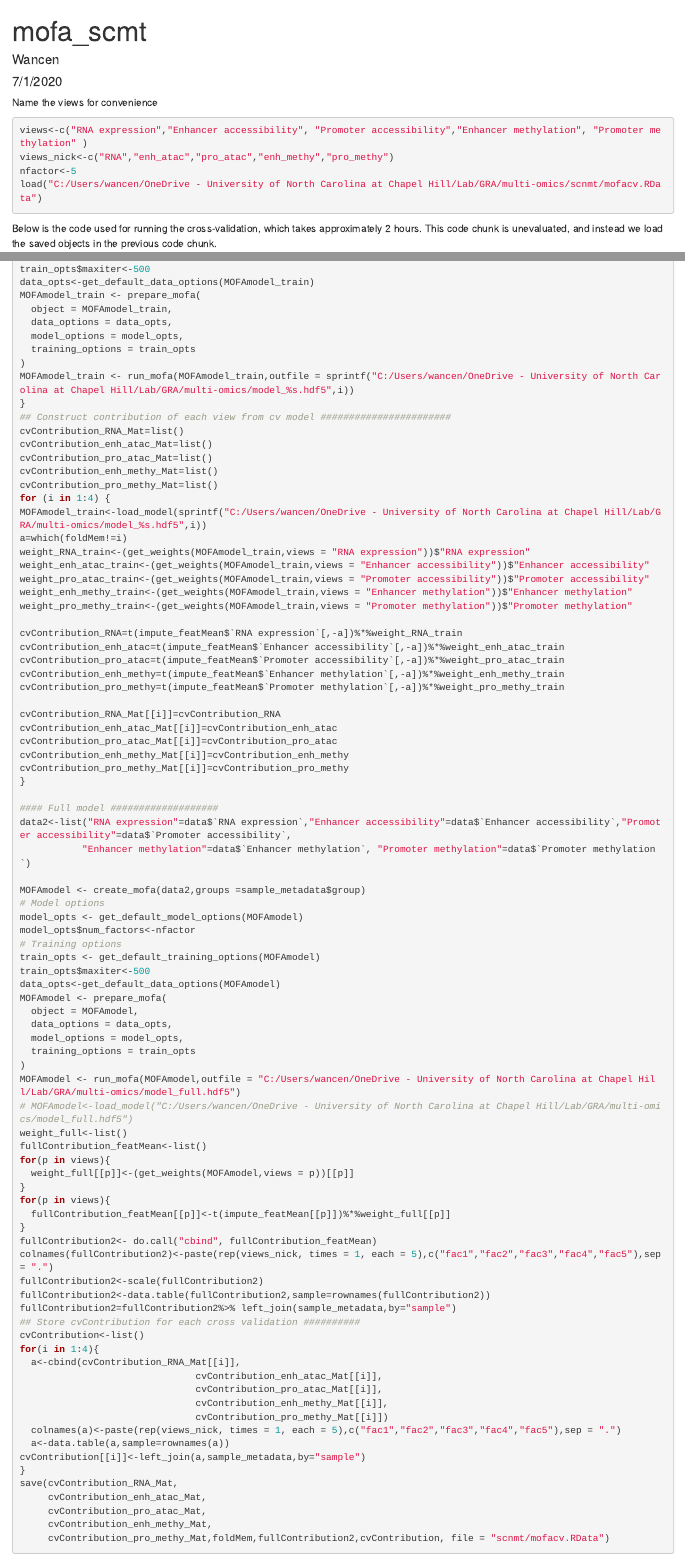
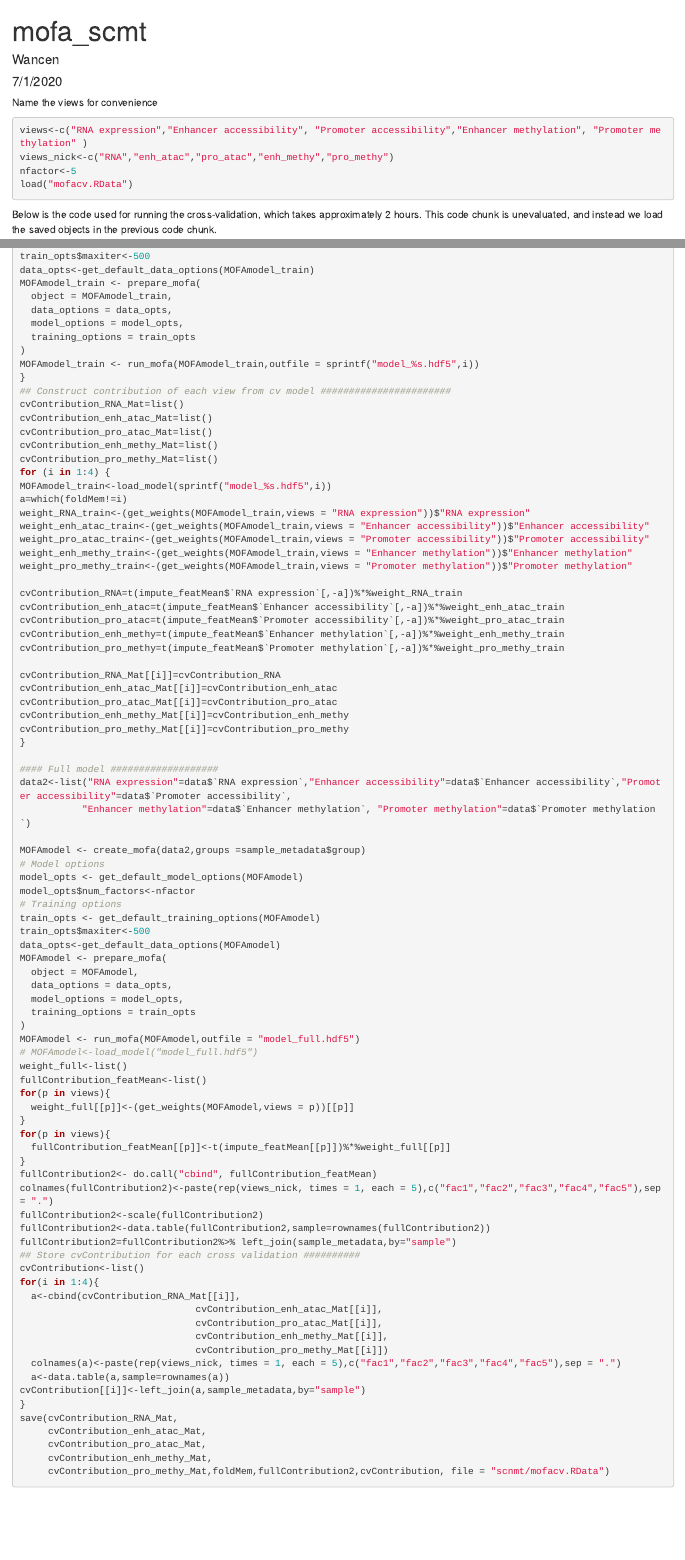
Before and after one commit to Wancen/CV-MOFA, an R Markdown document (mofa_scnmt.Rmd): the page in a window 1100 px wide, from its top, and a second part further down, joined at a grey line. Rendered offline with R 4.5, knitr and Pandoc, with nearby package versions; some code elsewhere in the file could not run offline.

Commit message:
Remove all hard coded paths for reproducibility

````diff
--- a/mofa_scnmt.Rmd
+++ b/mofa_scnmt.Rmd
@@ -7,8 +7,6 @@ output: html_document
 
 ```{r setup, include=FALSE}
 knitr::opts_chunk$set(echo = TRUE)
-reticulate::use_python("C:/Users/wancen/Anaconda3/envs/tensorflow_gpu/python.exe", required = T)
-setwd("C:/Users/wancen/OneDrive - University of North Carolina at Chapel Hill/Lab/GRA/multi-omics")
 library(data.table)
 library(purrr)
 # install.packages('Seurat')
@@ -29,7 +27,7 @@ Name the views for convenience
 views<-c("RNA expression","Enhancer accessibility", "Promoter accessibility","Enhancer methylation", "Promoter methylation" )
 views_nick<-c("RNA","enh_atac","pro_atac","enh_methy","pro_methy")
 nfactor<-5
-load("C:/Users/wancen/OneDrive - University of North Carolina at Chapel Hill/Lab/GRA/multi-omics/scnmt/mofacv.RData")
+load("mofacv.RData")
 ```
 
 Below is the code used for running the cross-validation, which takes approximately 2 hours. This code chunk is unevaluated, and instead we load the saved objects in the previous code chunk.
@@ -80,7 +78,7 @@ MOFAmodel_train <- prepare_mofa(
   model_options = model_opts,
   training_options = train_opts
 )
-MOFAmodel_train <- run_mofa(MOFAmodel_train,outfile = sprintf("C:/Users/wancen/OneDrive - University of North Carolina at Chapel Hill/Lab/GRA/multi-omics/model_%s.hdf5",i))
+MOFAmodel_train <- run_mofa(MOFAmodel_train,outfile = sprintf("model_%s.hdf5",i))
 }
 ## Construct contribution of each view from cv model #######################
 cvContribution_RNA_Mat=list()
@@ -89,7 +87,7 @@ cvContribution_pro_atac_Mat=list()
 cvContribution_enh_methy_Mat=list()
 cvContribution_pro_methy_Mat=list()
 for (i in 1:4) {
-MOFAmodel_train<-load_model(sprintf("C:/Users/wancen/OneDrive - University of North Carolina at Chapel Hill/Lab/GRA/multi-omics/model_%s.hdf5",i))
+MOFAmodel_train<-load_model(sprintf("model_%s.hdf5",i))
 a=which(foldMem!=i)
 weight_RNA_train<-(get_weights(MOFAmodel_train,views = "RNA expression"))$"RNA expression"
 weight_enh_atac_train<-(get_weights(MOFAmodel_train,views = "Enhancer accessibility"))$"Enhancer accessibility"
@@ -128,8 +126,8 @@ MOFAmodel <- prepare_mofa(
   model_options = model_opts,
   training_options = train_opts
 )
-MOFAmodel <- run_mofa(MOFAmodel,outfile = "C:/Users/wancen/OneDrive - University of North Carolina at Chapel Hill/Lab/GRA/multi-omics/model_full.hdf5")
-# MOFAmodel<-load_model("C:/Users/wancen/OneDrive - University of North Carolina at Chapel Hill/Lab/GRA/multi-omics/model_full.hdf5")
+MOFAmodel <- run_mofa(MOFAmodel,outfile = "model_full.hdf5")
+# MOFAmodel<-load_model("model_full.hdf5")
 weight_full<-list()
 fullContribution_featMean<-list()
 for(p in views){
````
